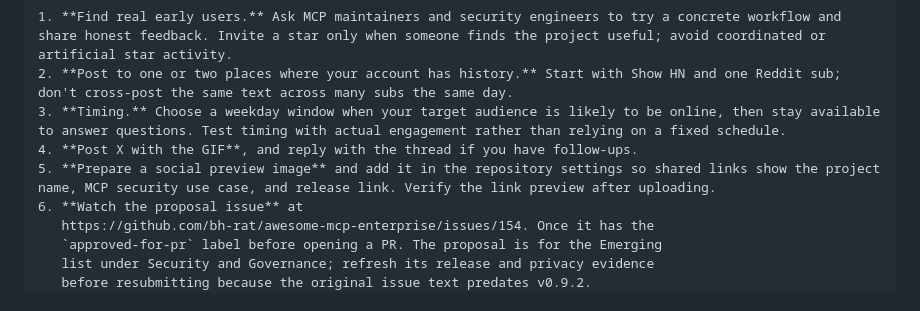
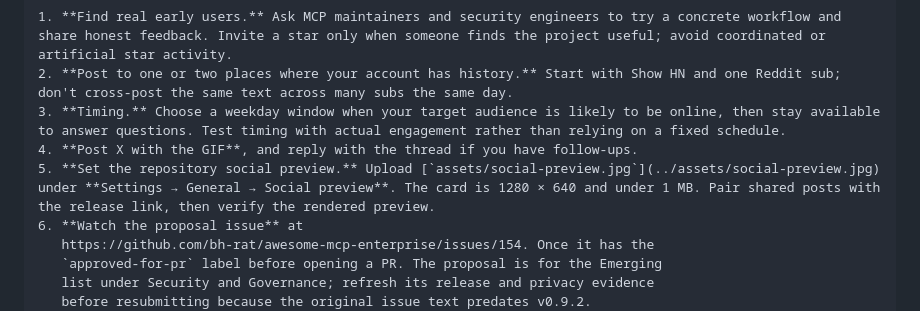
Before and after one commit to HUA503/mcprism, a Markdown page: docs/LAUNCH-KIT.md, the part around the change. Drawn GitHub-style.

Commit message:
docs: add repository social preview card

```diff
--- a/docs/LAUNCH-KIT.md
+++ b/docs/LAUNCH-KIT.md
@@ -204,7 +204,7 @@ https://github.com/HUA503/mcprism
 2. **Post to one or two places where your account has history.** Start with Show HN and one Reddit sub; don't cross-post the same text across many subs the same day.
 3. **Timing.** Choose a weekday window when your target audience is likely to be online, then stay available to answer questions. Test timing with actual engagement rather than relying on a fixed schedule.
 4. **Post X with the GIF**, and reply with the thread if you have follow-ups.
-5. **Prepare a social preview image** and add it in the repository settings so shared links show the project name, MCP security use case, and release link. Verify the link preview after uploading.
+5. **Set the repository social preview.** Upload [`assets/social-preview.jpg`](../assets/social-preview.jpg) under **Settings → General → Social preview**. The card is 1280 × 640 and under 1 MB. Pair shared posts with the release link, then verify the rendered preview.
 6. **Watch the proposal issue** at
    https://github.com/bh-rat/awesome-mcp-enterprise/issues/154. Once it has the
    `approved-for-pr` label before opening a PR. The proposal is for the Emerging
```
Also changed, not shown: assets/social-preview.jpg (added).
